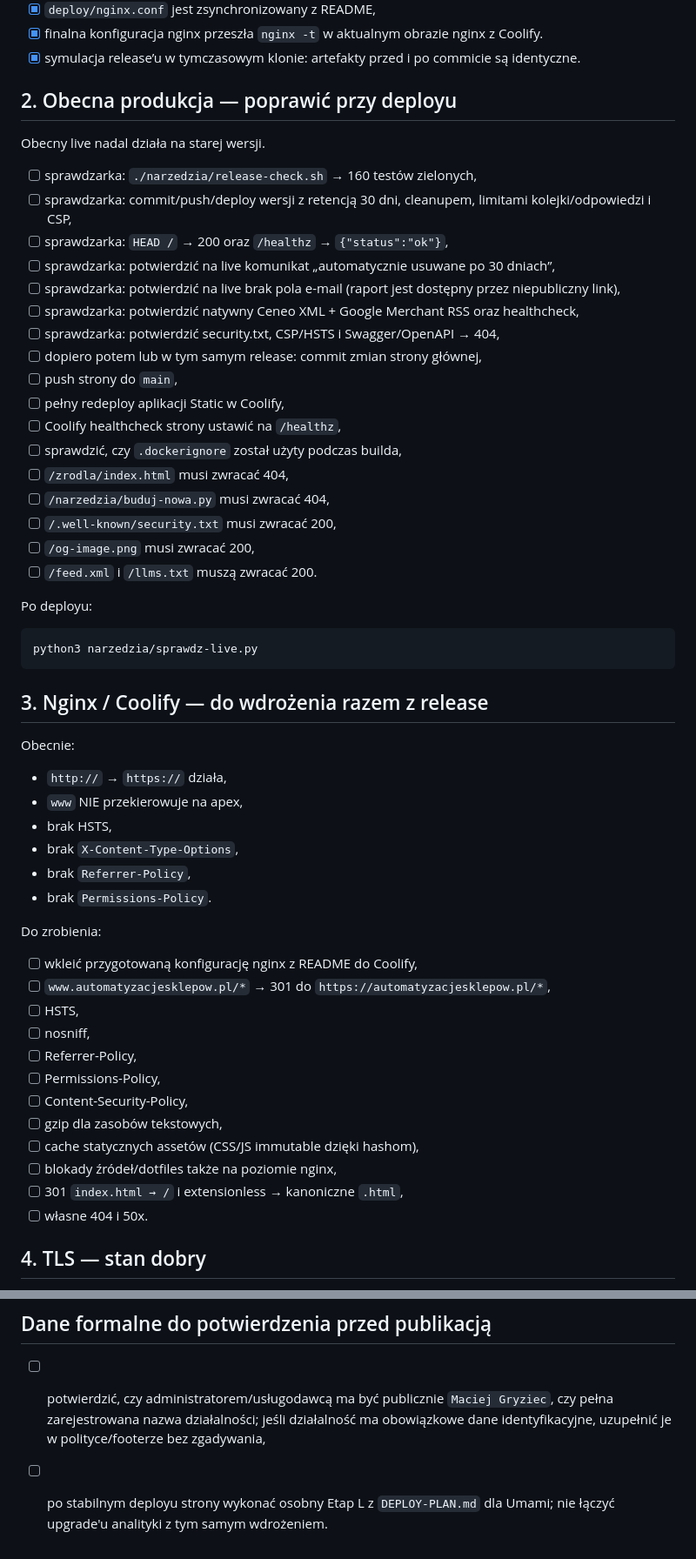
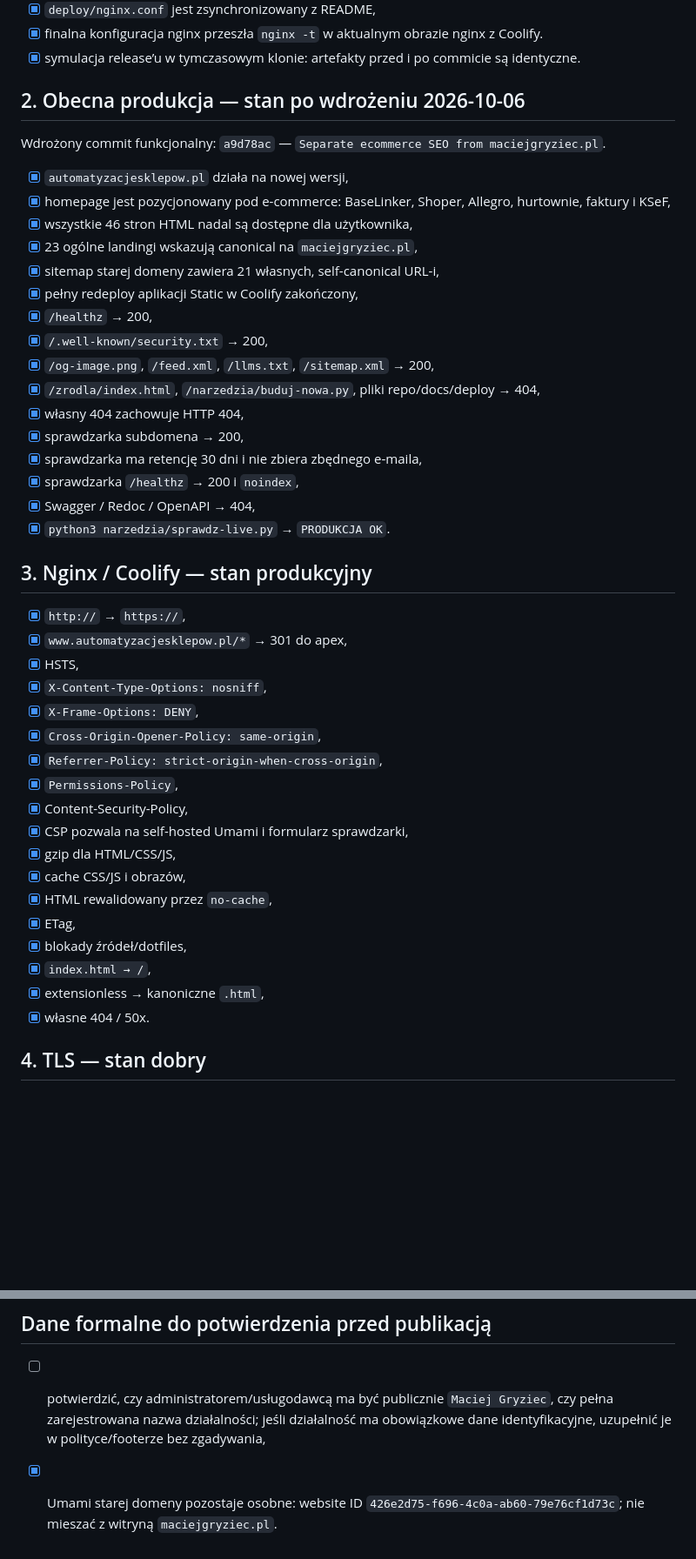
Before and after one commit to maciejgryziec/automatyzacjesklepow-strona, a Markdown page: CHECKLIST-PRODUKCJA.md, 2 parts joined by grey strips. Shown at 87% size. Drawn GitHub-style; blank space fills up the shorter version.

````diff
--- a/CHECKLIST-PRODUKCJA.md
+++ b/CHECKLIST-PRODUKCJA.md
@@ -32,57 +32,47 @@ Stan audytu: 2026-10-06.
 - [x] finalna konfiguracja nginx przeszła `nginx -t` w aktualnym obrazie nginx z Coolify.
 - [x] symulacja release’u w tymczasowym klonie: artefakty przed i po commicie są identyczne.
 
-## 2. Obecna produkcja — poprawić przy deployu
+## 2. Obecna produkcja — stan po wdrożeniu 2026-10-06
 
-Obecny live nadal działa na starej wersji.
+Wdrożony commit funkcjonalny: `a9d78ac` — `Separate ecommerce SEO from maciejgryziec.pl`.
 
-- [ ] sprawdzarka: `./narzedzia/release-check.sh` → 160 testów zielonych,
-- [ ] sprawdzarka: commit/push/deploy wersji z retencją 30 dni, cleanupem, limitami kolejki/odpowiedzi i CSP,
-- [ ] sprawdzarka: `HEAD /` → 200 oraz `/healthz` → `{"status":"ok"}`,
-- [ ] sprawdzarka: potwierdzić na live komunikat „automatycznie usuwane po 30 dniach”,
-- [ ] sprawdzarka: potwierdzić na live brak pola e-mail (raport jest dostępny przez niepubliczny link),
-- [ ] sprawdzarka: potwierdzić natywny Ceneo XML + Google Merchant RSS oraz healthcheck,
-- [ ] sprawdzarka: potwierdzić security.txt, CSP/HSTS i Swagger/OpenAPI → 404,
-- [ ] dopiero potem lub w tym samym release: commit zmian strony głównej,
-- [ ] push strony do `main`,
-- [ ] pełny redeploy aplikacji Static w Coolify,
-- [ ] Coolify healthcheck strony ustawić na `/healthz`,
-- [ ] sprawdzić, czy `.dockerignore` został użyty podczas builda,
-- [ ] `/zrodla/index.html` musi zwracać 404,
-- [ ] `/narzedzia/buduj-nowa.py` musi zwracać 404,
-- [ ] `/.well-known/security.txt` musi zwracać 200,
-- [ ] `/og-image.png` musi zwracać 200,
-- [ ] `/feed.xml` i `/llms.txt` muszą zwracać 200.
+- [x] `automatyzacjesklepow.pl` działa na nowej wersji,
+- [x] homepage jest pozycjonowany pod e-commerce: BaseLinker, Shoper, Allegro, hurtownie, faktury i KSeF,
+- [x] wszystkie 46 stron HTML nadal są dostępne dla użytkownika,
+- [x] 23 ogólne landingi wskazują canonical na `maciejgryziec.pl`,
+- [x] sitemap starej domeny zawiera 21 własnych, self-canonical URL-i,
+- [x] pełny redeploy aplikacji Static w Coolify zakończony,
+- [x] `/healthz` → 200,
+- [x] `/.well-known/security.txt` → 200,
+- [x] `/og-image.png`, `/feed.xml`, `/llms.txt`, `/sitemap.xml` → 200,
+- [x] `/zrodla/index.html`, `/narzedzia/buduj-nowa.py`, pliki repo/docs/deploy → 404,
+- [x] własny 404 zachowuje HTTP 404,
+- [x] sprawdzarka subdomena → 200,
+- [x] sprawdzarka ma retencję 30 dni i nie zbiera zbędnego e-maila,
+- [x] sprawdzarka `/healthz` → 200 i `noindex`,
+- [x] Swagger / Redoc / OpenAPI → 404,
+- [x] `python3 narzedzia/sprawdz-live.py` → `PRODUKCJA OK`.
 
-Po deployu:
+## 3. Nginx / Coolify — stan produkcyjny
 
-```bash
-python3 narzedzia/sprawdz-live.py
-```
-
-## 3. Nginx / Coolify — do wdrożenia razem z release
-
-Obecnie:
-- `http://` → `https://` działa,
-- `www` NIE przekierowuje na apex,
-- brak HSTS,
-- brak `X-Content-Type-Options`,
-- brak `Referrer-Policy`,
-- brak `Permissions-Policy`.
-
-Do zrobienia:
-- [ ] wkleić przygotowaną konfigurację nginx z README do Coolify,
-- [ ] `www.automatyzacjesklepow.pl/*` → 301 do `https://automatyzacjesklepow.pl/*`,
-- [ ] HSTS,
-- [ ] nosniff,
-- [ ] Referrer-Policy,
-- [ ] Permissions-Policy,
-- [ ] Content-Security-Policy,
-- [ ] gzip dla zasobów tekstowych,
-- [ ] cache statycznych assetów (CSS/JS immutable dzięki hashom),
-- [ ] blokady źródeł/dotfiles także na poziomie nginx,
-- [ ] 301 `index.html → /` i extensionless → kanoniczne `.html`,
-- [ ] własne 404 i 50x.
+- [x] `http://` → `https://`,
+- [x] `www.automatyzacjesklepow.pl/*` → 301 do apex,
+- [x] HSTS,
+- [x] `X-Content-Type-Options: nosniff`,
+- [x] `X-Frame-Options: DENY`,
+- [x] `Cross-Origin-Opener-Policy: same-origin`,
+- [x] `Referrer-Policy: strict-origin-when-cross-origin`,
+- [x] `Permissions-Policy`,
+- [x] Content-Security-Policy,
+- [x] CSP pozwala na self-hosted Umami i formularz sprawdzarki,
+- [x] gzip dla HTML/CSS/JS,
+- [x] cache CSS/JS i obrazów,
+- [x] HTML rewalidowany przez `no-cache`,
+- [x] ETag,
+- [x] blokady źródeł/dotfiles,
+- [x] `index.html → /`,
+- [x] extensionless → kanoniczne `.html`,
+- [x] własne 404 / 50x.
 
 ## 4. TLS — stan dobry
 
@@ -146,4 +138,4 @@ Zgodnie z decyzją z 2026-10-06 nie prowadzimy teraz zmian profilu ani publikacj
 ## Dane formalne do potwierdzenia przed publikacją
 
 - [ ] potwierdzić, czy administratorem/usługodawcą ma być publicznie `Maciej Gryziec`, czy pełna zarejestrowana nazwa działalności; jeśli działalność ma obowiązkowe dane identyfikacyjne, uzupełnić je w polityce/footerze bez zgadywania,
-- [ ] po stabilnym deployu strony wykonać osobny Etap L z `DEPLOY-PLAN.md` dla Umami; nie łączyć upgrade'u analityki z tym samym wdrożeniem.
+- [x] Umami starej domeny pozostaje osobne: website ID `426e2d75-f696-4c0a-ab60-79e76cf1d73c`; nie mieszać z witryną `maciejgryziec.pl`.
````
Also changed, not shown: other parts of CHECKLIST-PRODUKCJA.md (+10 -8 lines), RELEASE-SCOPE.md (+13 -0 lines).
